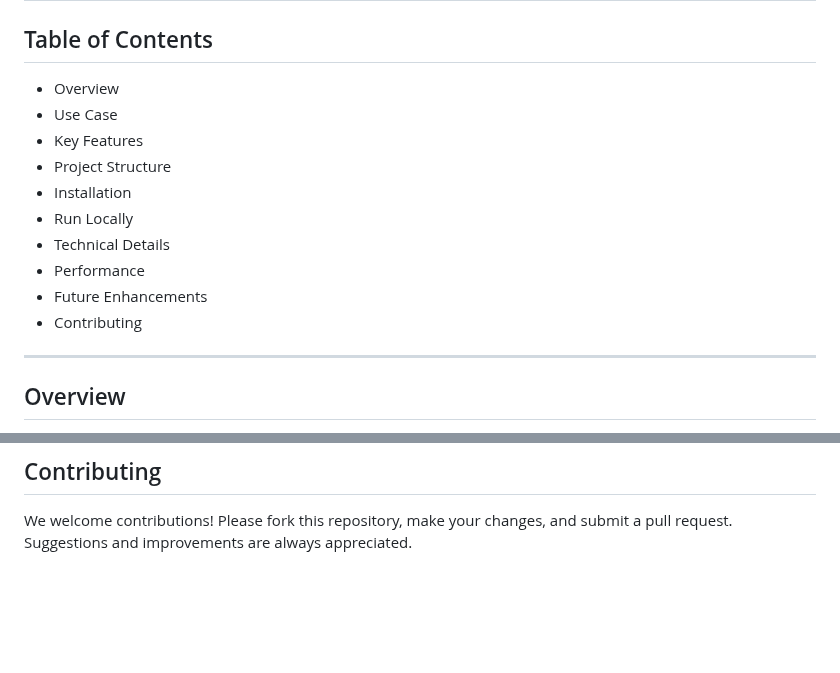
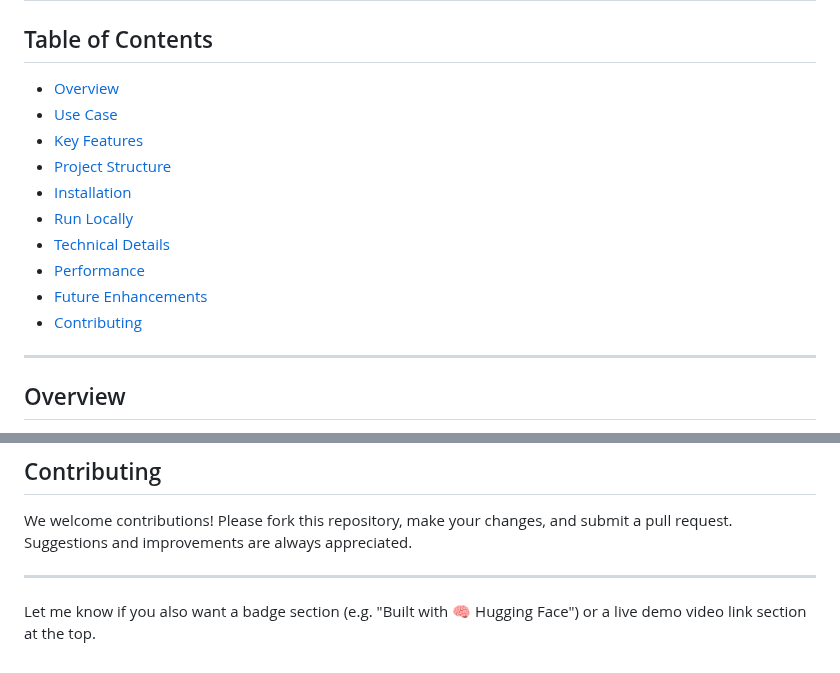
Before and after one commit to karthikeya1561/Uni-Mentor, a Markdown page: README.md, 2 parts joined by grey strips. Drawn GitHub-style; blank space fills up the shorter version.

```diff
--- a/README.md
+++ b/README.md
@@ -2,16 +2,16 @@
 
 ## Table of Contents
 
-* Overview
-* Use Case
-* Key Features
-* Project Structure
-* Installation
-* Run Locally
-* Technical Details
-* Performance
-* Future Enhancements
-* Contributing
+* [Overview](#overview)
+* [Use Case](#use-case)
+* [Key Features](#key-features)
+* [Project Structure](#project-structure)
+* [Installation](#installation)
+* [Run Locally](#run-locally)
+* [Technical Details](#technical-details)
+* [Performance](#performance)
+* [Future Enhancements](#future-enhancements)
+* [Contributing](#contributing)
 
 ---
 
@@ -122,3 +122,7 @@ Make sure all modules are present and the `.env` file is properly set up.
 We welcome contributions!
 Please fork this repository, make your changes, and submit a pull request.
 Suggestions and improvements are always appreciated.
+
+---
+
+Let me know if you also want a badge section (e.g. "Built with 🧠 Hugging Face") or a live demo video link section at the top.
```
